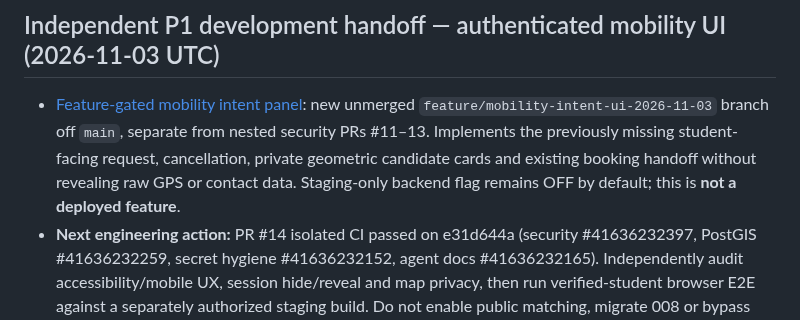
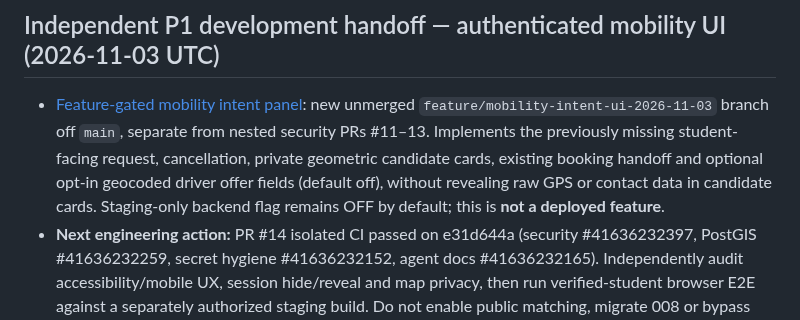
Before and after one commit to sohamsadegaonkar/mit-adt-campuspool, a Markdown page: docs/agents/NEXT_STEPS.md, the part around the change. GitHub-like rendering.

Commit message:
docs(agents): record optional driver geocoding completion and new CI gate

```diff
--- a/docs/agents/NEXT_STEPS.md
+++ b/docs/agents/NEXT_STEPS.md
@@ -35,5 +35,5 @@ See [2026-11-03-agent-workflow.md](tasks/2026-11-03-agent-workflow.md) for the m
 
 ## Independent P1 development handoff — authenticated mobility UI (2026-11-03 UTC)
 
-- [Feature-gated mobility intent panel](tasks/2026-11-03-mobility-intent-ui.md): new unmerged `feature/mobility-intent-ui-2026-11-03` branch off `main`, separate from nested security PRs #11–13. Implements the previously missing student-facing request, cancellation, private geometric candidate cards and existing booking handoff without revealing raw GPS or contact data. Staging-only backend flag remains OFF by default; this is **not a deployed feature**.
+- [Feature-gated mobility intent panel](tasks/2026-11-03-mobility-intent-ui.md): new unmerged `feature/mobility-intent-ui-2026-11-03` branch off `main`, separate from nested security PRs #11–13. Implements the previously missing student-facing request, cancellation, private geometric candidate cards, existing booking handoff and optional opt-in geocoded driver offer fields (default off), without revealing raw GPS or contact data in candidate cards. Staging-only backend flag remains OFF by default; this is **not a deployed feature**.
 - **Next engineering action:** PR #14 isolated CI passed on e31d644a (security #41636232397, PostGIS #41636232259, secret hygiene #41636232152, agent docs #41636232165). Independently audit accessibility/mobile UX, session hide/reveal and map privacy, then run verified-student browser E2E against a separately authorized staging build. Do not enable public matching, migrate 008 or bypass the owner-operated backup/restore and rollback gates. Future route-aware matching and load benchmarking remain open; do not adopt Redis/H3 until measured evidence warrants it.
```
